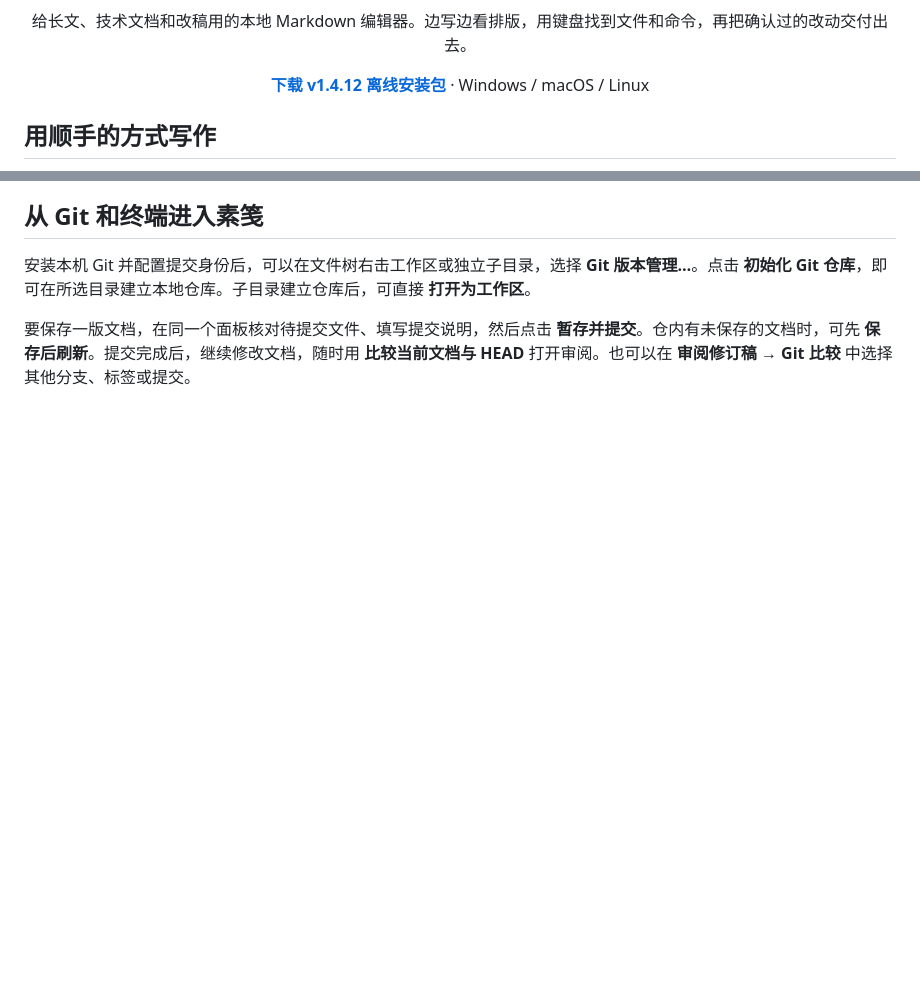
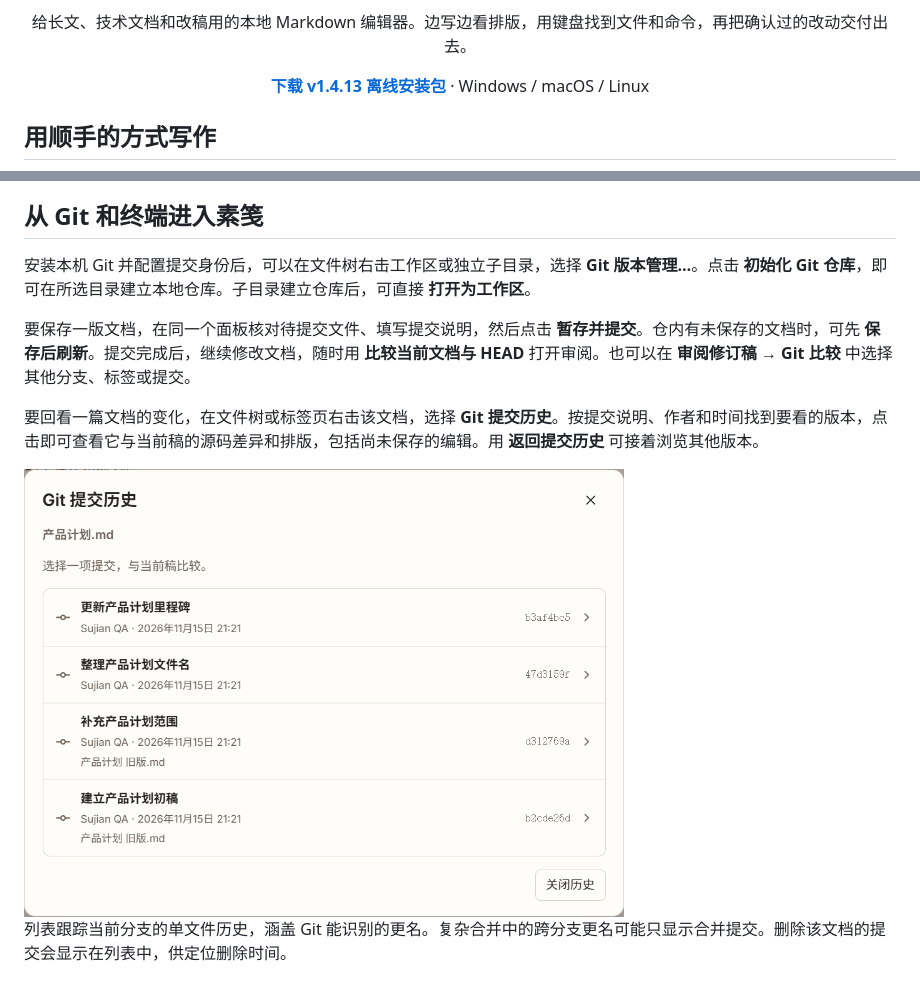
Before and after one commit to peterwangze/sujian-markdown, a Markdown page: README.md, 2 parts joined by grey strips. Drawn GitHub-style; pictures changed too: docs/images/sujian-git-document-history.png (added); blank space fills up the shorter version.

Commit message:
Browse Git history for the current document

```diff
--- a/README.md
+++ b/README.md
@@ -6,7 +6,7 @@
 
 <p align="center"><strong>写作时看见排版，改稿时看清变化。</strong></p>
 <p align="center">给长文、技术文档和改稿用的本地 Markdown 编辑器。边写边看排版，用键盘找到文件和命令，再把确认过的改动交付出去。</p>
-<p align="center"><a href="https://github.com/peterwangze/sujian-markdown/releases/tag/v1.4.12"><strong>下载 v1.4.12 离线安装包</strong></a> · Windows / macOS / Linux</p>
+<p align="center"><a href="https://github.com/peterwangze/sujian-markdown/releases/tag/v1.4.13"><strong>下载 v1.4.13 离线安装包</strong></a> · Windows / macOS / Linux</p>
 
 ## 用顺手的方式写作
 
@@ -87,6 +87,12 @@ AI 生成由你选择的外部工具完成。素笺在本机进行审阅、比
 
 要保存一版文档，在同一个面板核对待提交文件、填写提交说明，然后点击 **暂存并提交**。仓内有未保存的文档时，可先 **保存后刷新**。提交完成后，继续修改文档，随时用 **比较当前文档与 HEAD** 打开审阅。也可以在 **审阅修订稿 → Git 比较** 中选择其他分支、标签或提交。
 
+要回看一篇文档的变化，在文件树或标签页右击该文档，选择 **Git 提交历史**。按提交说明、作者和时间找到要看的版本，点击即可查看它与当前稿的源码差异和排版，包括尚未保存的编辑。用 **返回提交历史** 可接着浏览其他版本。
+
+<img src="docs/images/sujian-git-document-history.png" alt="产品计划的 Git 提交历史显示四条相关提交，更名前的两条提交标出旧文件名。" width="600">
+
+列表跟踪当前分支的单文件历史，涵盖 Git 能识别的更名。复杂合并中的跨分支更名可能只显示合并提交。删除该文档的提交会显示在列表中，供定位删除时间。
+
 <img src="docs/images/sujian-git-workspace.png" alt="Git 版本管理显示待提交的三个文件和提交说明，可以用暂存并提交建立第一版。" width="600">
 
 外部工具也可以直接打开文档的指定行，或把候选稿交给审阅界面。以下以 Linux DEB 为例。
```
Also changed, not shown: other parts of README.md (+4 -4 lines), docs/desktop-interaction-acceptance.md (+1 -0 lines), docs/shortcut-acceptance.md (+1 -1 lines), 14 other files.
